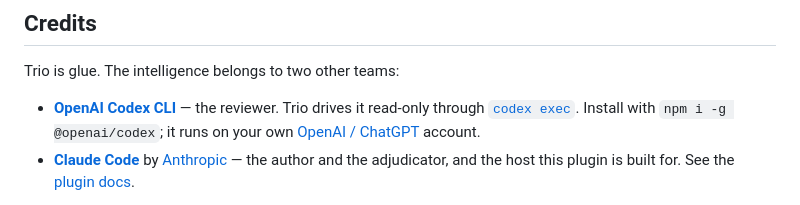
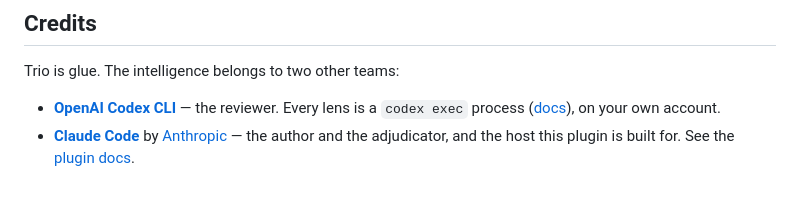
Before and after one commit to karakijihad/trio-cc, a Markdown page: README.md, the part around the change. Drawn GitHub-style.

Commit message:
docs: trim the Credits entry to what Requirements does not already say
The Codex line repeated the install command from Requirements, and its
`codex exec` link 308-redirected to learn.chatgpt.com. Point at the
destination and drop the duplication.

Co-Authored-By: Claude Opus 5 (1M context) <noreply@anthropic.com>

```diff
--- a/README.md
+++ b/README.md
@@ -398,9 +398,8 @@ overwrite it.
 Trio is glue. The intelligence belongs to two other teams:
 
 - **[OpenAI Codex CLI](https://github.com/openai/codex)** — the reviewer.
-  Trio drives it read-only through [`codex exec`](https://developers.openai.com/codex/cli/).
-  Install with `npm i -g @openai/codex`; it runs on your own
-  [OpenAI / ChatGPT](https://openai.com/codex/) account.
+  Every lens is a `codex exec` process
+  ([docs](https://learn.chatgpt.com/docs/codex/cli)), on your own account.
 - **[Claude Code](https://claude.com/claude-code)** by
   [Anthropic](https://www.anthropic.com) — the author and the adjudicator, and
   the host this plugin is built for. See the
```
